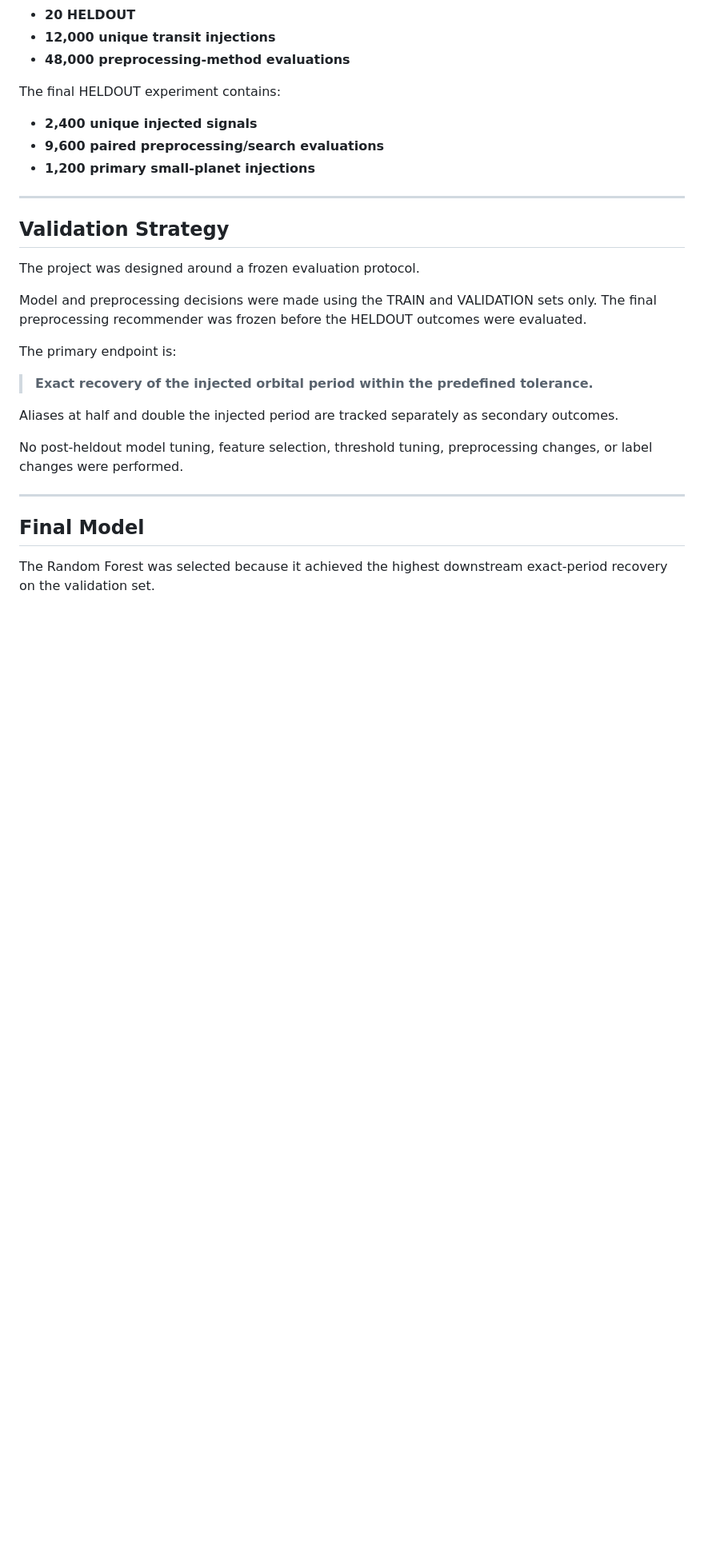
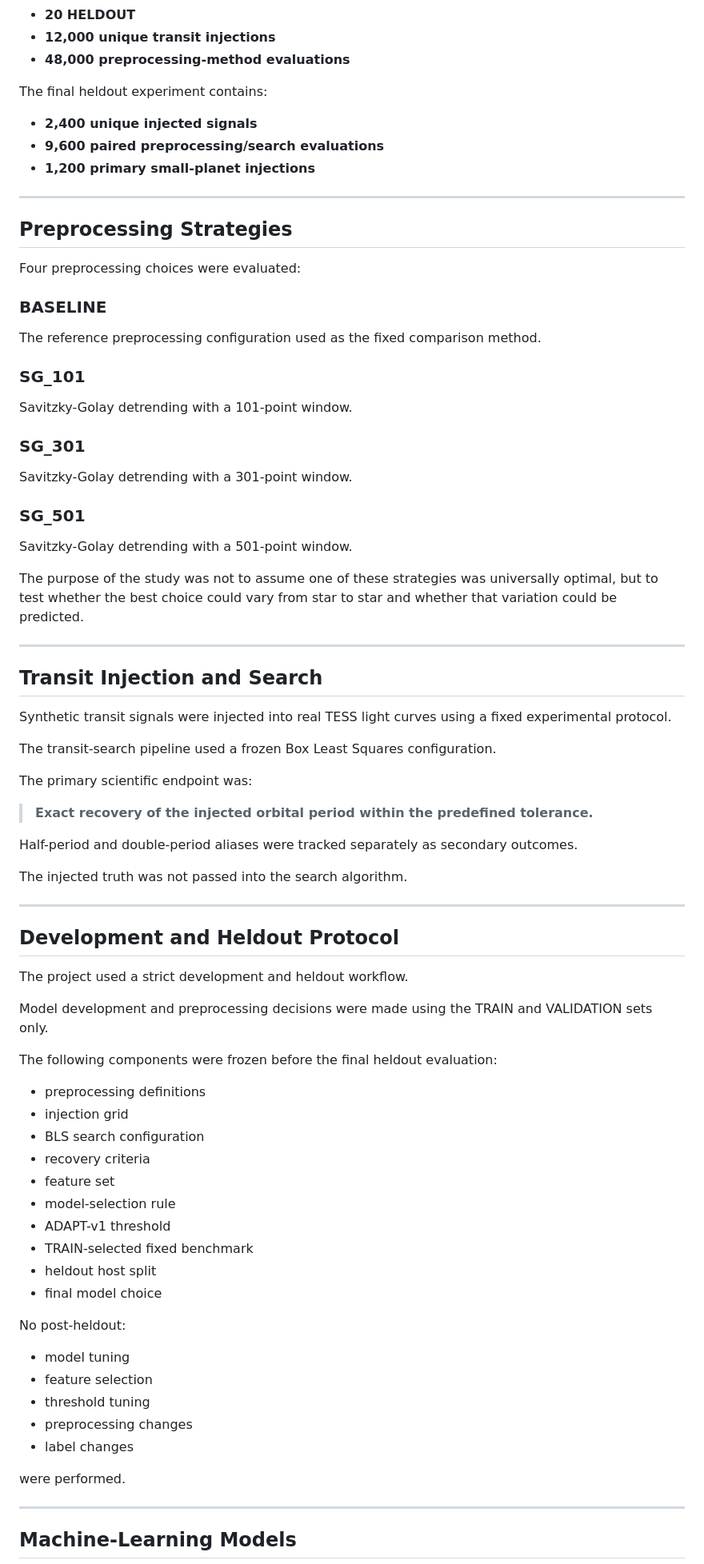
Before and after one commit to ayeshawq1/tess-small-planet-recovery, a Markdown page: README.md, the part around one of its changes. Shown at 80% size. Rendered like a GitHub page; blank space fills up the shorter version.

```diff
--- a/README.md
+++ b/README.md
@@ -71,7 +73,7 @@ The final dataset contains:
 - **12,000 unique transit injections**
 - **48,000 preprocessing-method evaluations**
 
-The final HELDOUT experiment contains:
+The final heldout experiment contains:
 
 - **2,400 unique injected signals**
 - **9,600 paired preprocessing/search evaluations**
@@ -79,22 +81,76 @@ The final HELDOUT experiment contains:
 
 ---
 
-## Validation Strategy
+## Preprocessing Strategies
 
-The project was designed around a frozen evaluation protocol.
+Four preprocessing choices were evaluated:
 
-Model and preprocessing decisions were made using the TRAIN and VALIDATION sets only. The final preprocessing recommender was frozen before the HELDOUT outcomes were evaluated.
+### BASELINE
 
-The primary endpoint is:
+The reference preprocessing configuration used as the fixed comparison method.
+
+### SG_101
+
+Savitzky-Golay detrending with a 101-point window.
+
+### SG_301
+
+Savitzky-Golay detrending with a 301-point window.
+
+### SG_501
+
+Savitzky-Golay detrending with a 501-point window.
+
+The purpose of the study was not to assume one of these strategies was universally optimal, but to test whether the best choice could vary from star to star and whether that variation could be predicted.
+
+---
+
+## Transit Injection and Search
+
+Synthetic transit signals were injected into real TESS light curves using a fixed experimental protocol.
+
+The transit-search pipeline used a frozen Box Least Squares configuration.
+
+The primary scientific endpoint was:
 
 > **Exact recovery of the injected orbital period within the predefined tolerance.**
 
-Aliases at half and double the injected period are tracked separately as secondary outcomes.
+Half-period and double-period aliases were tracked separately as secondary outcomes.
 
-No post-heldout model tuning, feature selection, threshold tuning, preprocessing changes, or label changes were performed.
+The injected truth was not passed into the search algorithm.
 
 ---
 
-## Final Model
+## Development and Heldout Protocol
 
-The Random Forest was selected because it achieved the highest downstream exact-period recovery on the validation set.
+The project used a strict development and heldout workflow.
+
+Model development and preprocessing decisions were made using the TRAIN and VALIDATION sets only.
+
+The following components were frozen before the final heldout evaluation:
+
+- preprocessing definitions
+- injection grid
+- BLS search configuration
+- recovery criteria
+- feature set
+- model-selection rule
+- ADAPT-v1 threshold
+- TRAIN-selected fixed benchmark
+- heldout host split
+- final model choice
+
+No post-heldout:
+
+- model tuning
+- feature selection
+- threshold tuning
+- preprocessing changes
+- label changes
+
+were performed.
+
+---
+
+## Machine-Learning Models
+
```
Also changed, not shown: other parts of README.md (+120 -69 lines).
